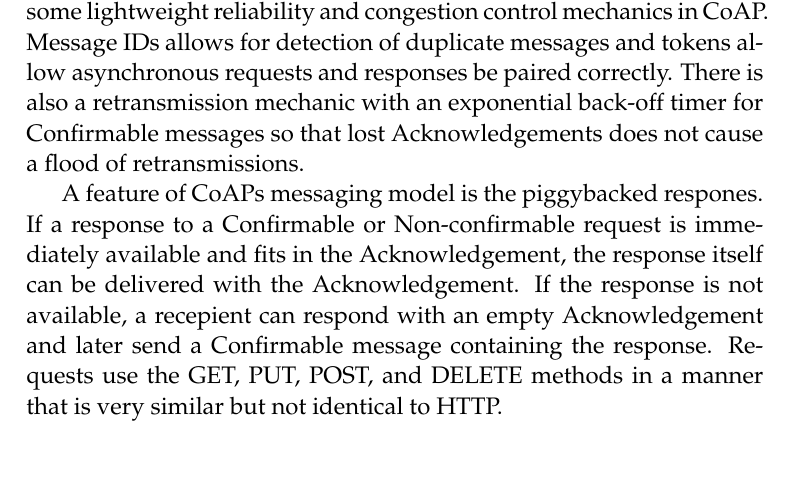
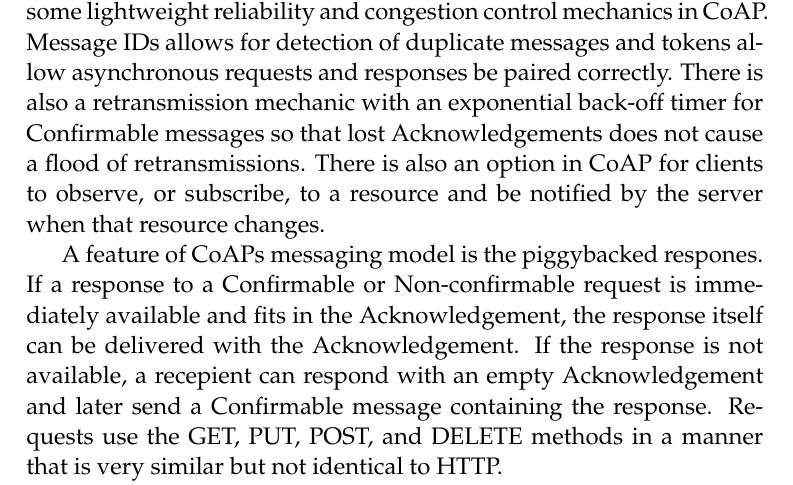
Before and after one commit to SimonCarlson/thesis, a LaTeX thesis (transcript/0-thesis.tex, which reads transcript/2-theoretic-background.tex): part of page 16 of 33, cut so that both start at the same text, the shorter picture padded with empty space. The pictures show the PDF file transcript/0-thesis.pdf that the author committed with the source.

Commit message:
Added sentence about CoAP observe

```diff
--- a/transcript/2-theoretic-background.tex
+++ b/transcript/2-theoretic-background.tex
@@ -180,7 +180,8 @@ reliability and congestion control mechanics in CoAP. Message IDs allows for det
 duplicate messages and tokens allow asynchronous requests and responses be paired
 correctly. There is also a retransmission mechanic with an exponential back-off timer for
 Confirmable messages so that lost Acknowledgements does not cause a flood of
-retransmissions.
+retransmissions. There is also an option in CoAP for clients to observe, or subscribe, to
+a resource and be notified by the server when that resource changes.
 
 A feature of CoAPs messaging model is the piggybacked respones. If a response to a
 Confirmable or Non-confirmable request is immediately available and fits in the
```
Also changed, not shown: transcript/0-thesis.pdf.
